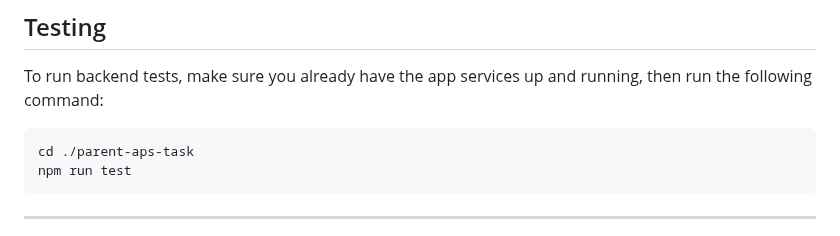
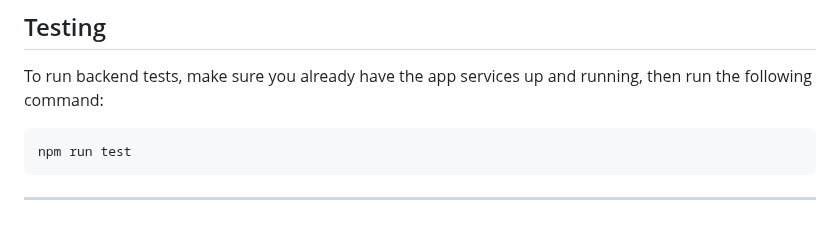
Before and after one commit to MohamedGamil/parent-task, a Markdown page: README.md, the part around the change. Rendered like a GitHub page.

````diff
--- a/README.md
+++ b/README.md
@@ -27,7 +27,6 @@ That's it. You can now test the application on your local machine 🥳
 To run backend tests, make sure you already have the app services up and running, then run the following command:
 
 ```shell
-cd ./parent-aps-task
 npm run test
 ```
 
````
